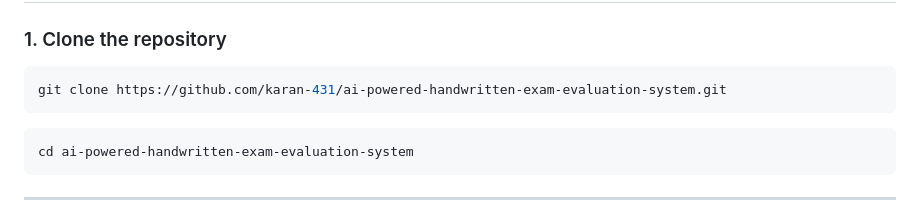
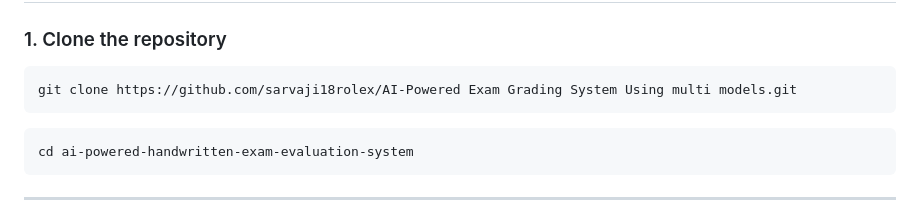
Before and after one commit to sarvaji18rolex/AI_POWERED_EXAM_GRADING_SYSTEM_USING_MULTI_MODELS, a Markdown page: README.md, the part around the change. Drawn GitHub-style.

````diff
--- a/README.md
+++ b/README.md
@@ -475,7 +475,7 @@ ai-powered-handwritten-exam-evaluation-system/
 ### 1. Clone the repository
 
 ```bash
-git clone https://github.com/karan-431/ai-powered-handwritten-exam-evaluation-system.git
+git clone https://github.com/sarvaji18rolex/AI-Powered Exam Grading System Using multi models.git
 ```
 
 ```bash
````
